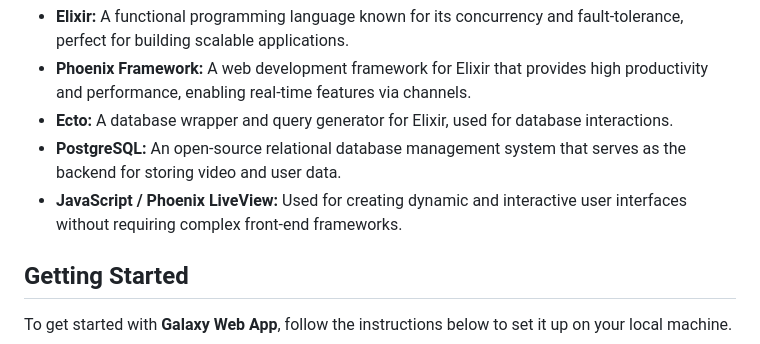
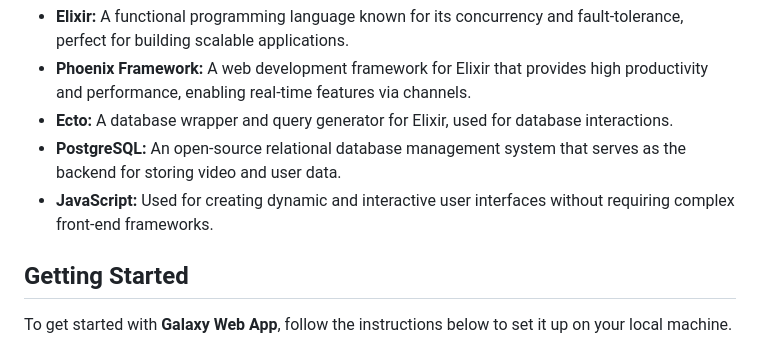
Before and after one commit to OkallGordon/galaxy, a Markdown page: README.md, the part around the change. GitHub-like rendering.

Commit message:
Update README.md
used javascript

```diff
--- a/README.md
+++ b/README.md
@@ -40,7 +40,7 @@ Welcome to **Galaxy Web App**, a cutting-edge modular application developed with
 - **Phoenix Framework:** A web development framework for Elixir that provides high productivity and performance, enabling real-time features via channels.
 - **Ecto:** A database wrapper and query generator for Elixir, used for database interactions.
 - **PostgreSQL:** An open-source relational database management system that serves as the backend for storing video and user data.
-- **JavaScript / Phoenix LiveView:** Used for creating dynamic and interactive user interfaces without requiring complex front-end frameworks.
+- **JavaScript:** Used for creating dynamic and interactive user interfaces without requiring complex front-end frameworks.
 
 ## Getting Started
 
```
